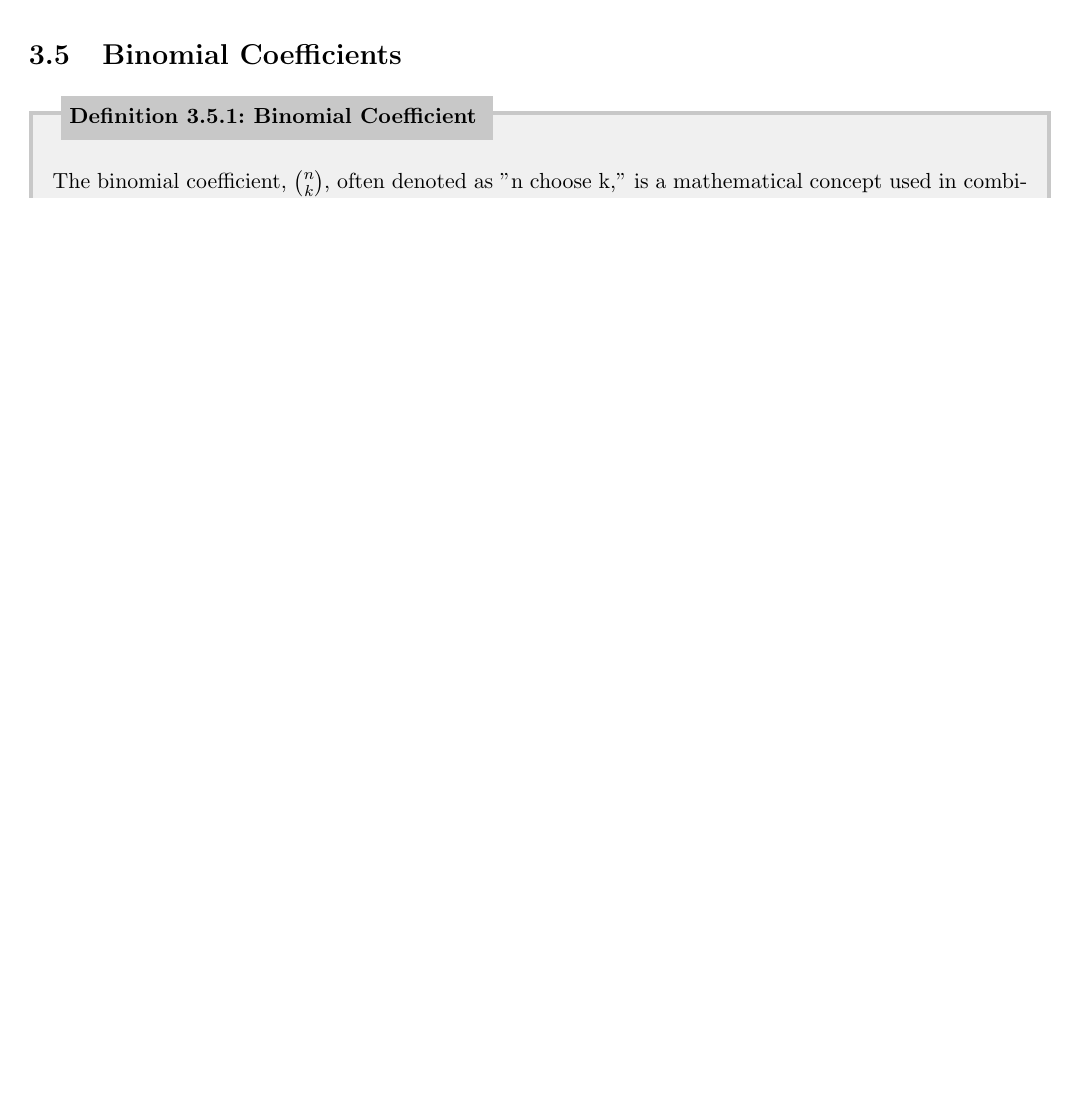
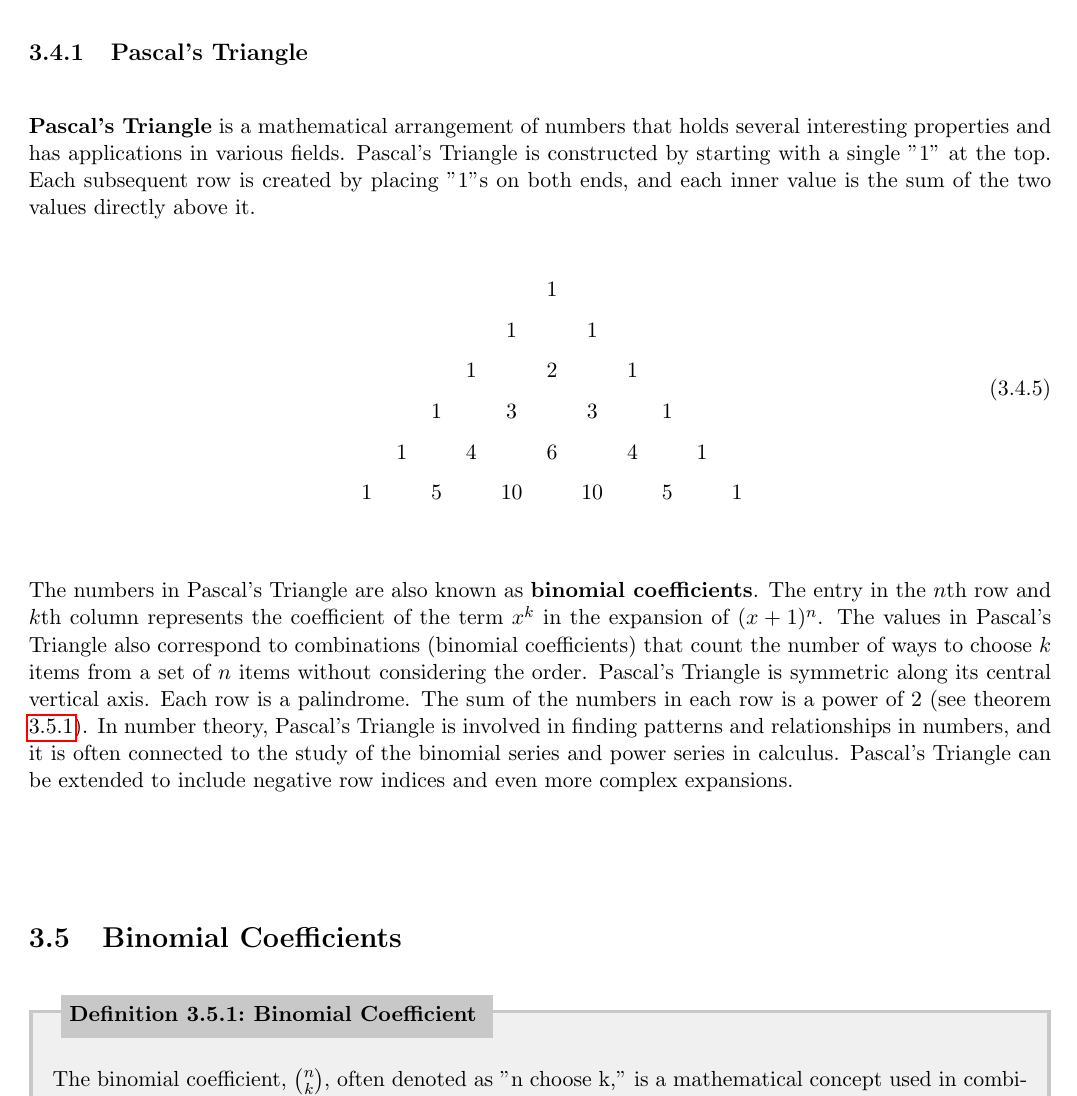
Before and after one commit to torodean/Antonius-Compendium, a LaTeX thesis (Volume I/Compendium.tex, which reads Volume I/chapters/mathematics/binomial_coefficient.tex): part of page 22 of 86 before the commit and part of page 22 of 87 after it, cut at the place of the change, the shorter picture padded with empty space. Compiled offline with pdfLaTeX.

Commit message:
Update binomial_coefficient.tex

```diff
--- a/Volume I/chapters/mathematics/binomial_coefficient.tex
+++ b/Volume I/chapters/mathematics/binomial_coefficient.tex
@@ -1,3 +1,19 @@
+\subsection{Pascal's Triangle}
+
+\keyword{Pascal's Triangle} is a mathematical arrangement of numbers that holds several interesting properties and has applications in various fields. Pascal's Triangle is constructed by starting with a single "1" at the top. Each subsequent row is created by placing "1"s on both ends, and each inner value is the sum of the two values directly above it.
+\begin{equation}
+\renewcommand{\arraystretch}{1.5}
+\begin{tabular}{cccccccccccc}
+&      &      &      &      &      &  1   &      &      &      &      &      \\
+&      &      &      &      &  1   &      &  1   &      &      &      &      \\
+&      &      &      &  1   &      &  2   &      &  1   &      &      &      \\
+&      &      &  1   &      &  3   &      &  3   &      &  1   &      &      \\
+&      &  1   &      &  4   &      &  6   &      &  4   &      &  1   &      \\
+&  1   &      &  5   &      &  10  &      &  10  &      &   5  &      &   1   \\
+\end{tabular}\label{pascals_triangle}
+\end{equation}
+The numbers in Pascal's Triangle are also known as \keyword{binomial coefficients}. The entry in the $n$th row and $k$th column represents the coefficient of the term $x^k$ in the expansion of $(x + 1)^n$. The values in Pascal's Triangle also correspond to combinations (binomial coefficients) that count the number of ways to choose $k$ items from a set of $n$ items without considering the order. Pascal's Triangle is symmetric along its central vertical axis. Each row is a palindrome. The sum of the numbers in each row is a power of 2 (see theorem \ref{thm:Summing Over All binomial coefficients}). In number theory, Pascal's Triangle is involved in finding patterns and relationships in numbers, and it is often connected to the study of the binomial series and power series in calculus. Pascal's Triangle can be extended to include negative row indices and even more complex expansions.
+
 \section{Binomial Coefficients}
 
 \begin{defn}[Binomial Coefficient \label{Binomial Coefficient Definition}]{1}
```
